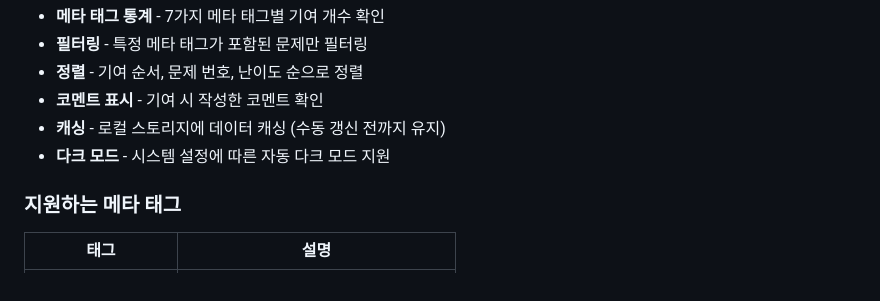
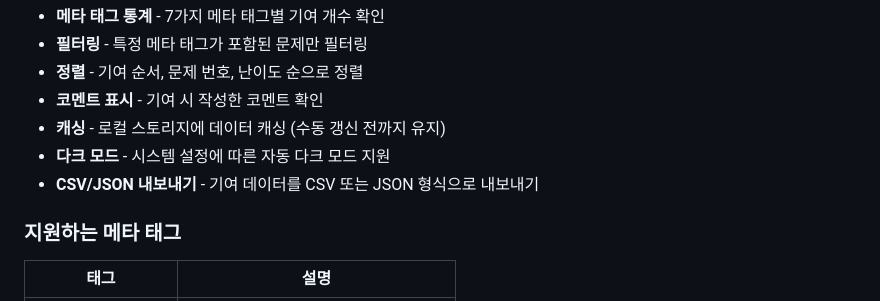
Before and after one commit to GreenScreen410/solved-tags, a Markdown page: README.md, the part around the change. Drawn GitHub-style.

Commit message:
docs: Update project documentation in README.md.

```diff
--- a/README.md
+++ b/README.md
@@ -29,6 +29,7 @@
 - **코멘트 표시** - 기여 시 작성한 코멘트 확인
 - **캐싱** - 로컬 스토리지에 데이터 캐싱 (수동 갱신 전까지 유지)
 - **다크 모드** - 시스템 설정에 따른 자동 다크 모드 지원
+- **CSV/JSON 내보내기** - 기여 데이터를 CSV 또는 JSON 형식으로 내보내기
 
 ### 지원하는 메타 태그
 
```
